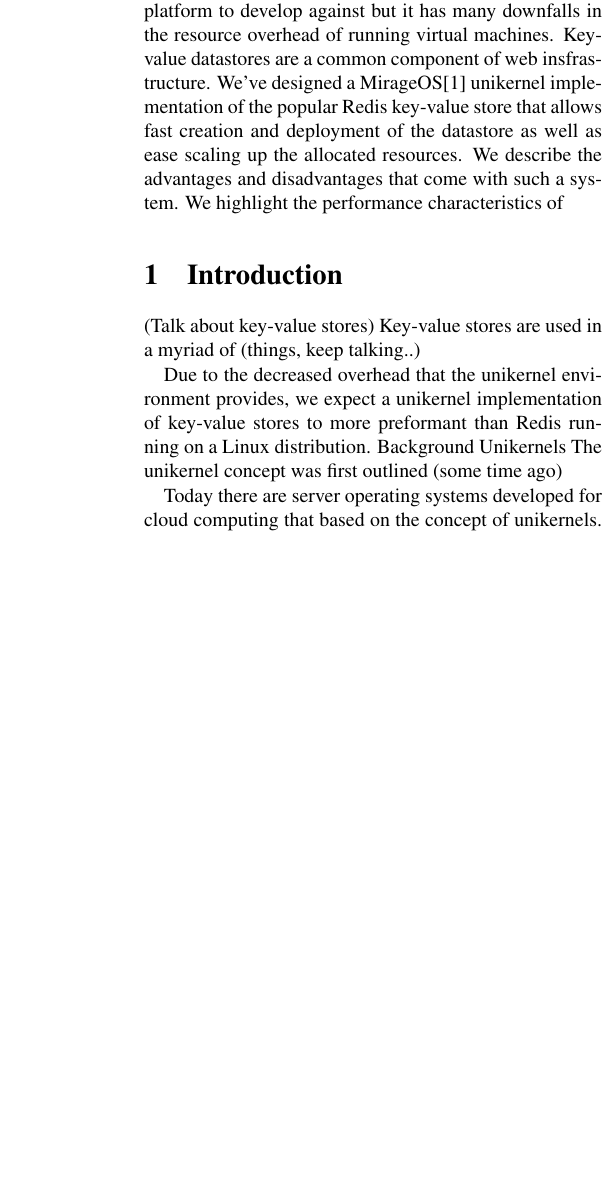
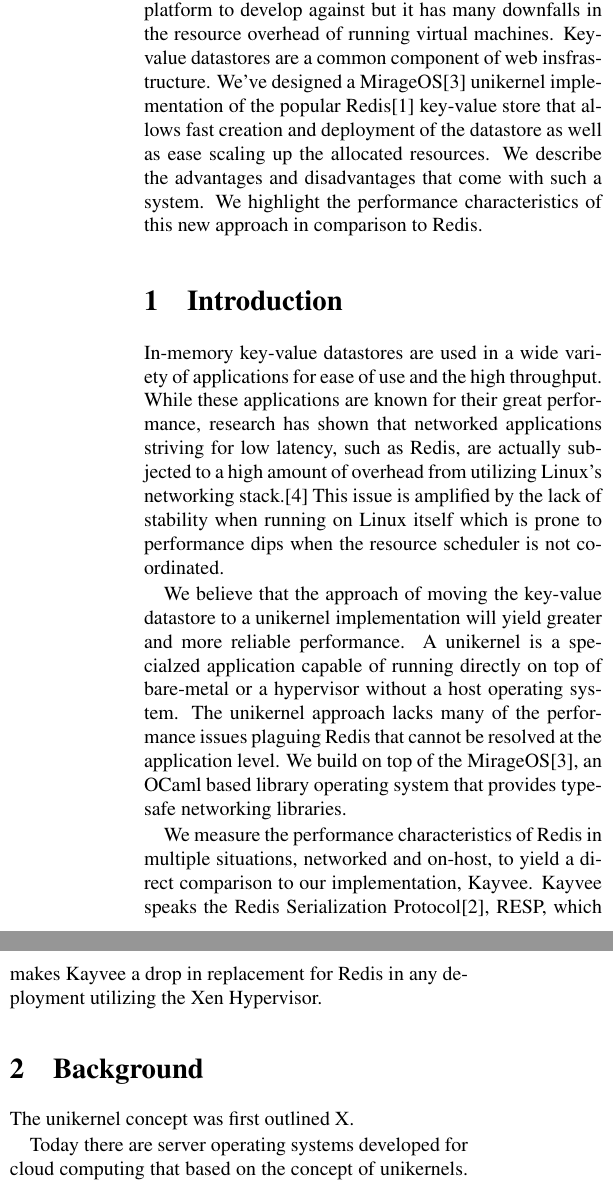
Before and after one commit to natebrennand/kv, a LaTeX paper (report.tex): part of one column of the page before the commit and two parts of the columns of page 1 of 2 after it, the two joined at a grey line, cut so that both start at the same text, the shorter picture padded with empty space. Compiled offline with pdfLaTeX.

Commit message:
abstract done

```diff
--- a/report.tex
+++ b/report.tex
@@ -17,24 +17,26 @@
   Traditional web infrastructure models consist of a cluster of heavyweight full stack virtual machines usually running a variant of Linux.
   This provides a simple consistent platform to develop against but it has many downfalls in the resource overhead of running virtual machines.
   Key-value datastores are a common component of web insfrastructure.
-  We've designed a MirageOS\cite{mirage} unikernel implementation of the popular Redis key-value store that allows fast creation and deployment of the datastore as well as ease scaling up the allocated resources.
+  We've designed a MirageOS\cite{mirage} unikernel implementation of the popular Redis\cite{redis} key-value store that allows fast creation and deployment of the datastore as well as ease scaling up the allocated resources.
   We describe the advantages and disadvantages that come with such a system.
-  We highlight the performance characteristics of
+  We highlight the performance characteristics of this new approach in comparison to Redis.
 \end{abstract}
 
 \section{Introduction}
+  In-memory key-value datastores are used in a wide variety of applications for ease of use and the high throughput.
+  While these applications are known for their great performance, research has shown that networked applications striving for low latency, such as Redis, are actually subjected to a high amount of overhead from utilizing Linux's networking stack.\cite{arrakis}
+  This issue is amplified by the lack of stability when running on Linux itself which is prone to performance dips when the resource scheduler is not coordinated.
 
+  We believe that the approach of moving the key-value datastore to a unikernel implementation will yield greater and more reliable performance.
+  A unikernel is a specialzed application capable of running directly on top of bare-metal or a hypervisor without a host operating system.
+  The unikernel approach lacks many of the performance issues plaguing Redis that cannot be resolved at the application level.
+  We build on top of the MirageOS\cite{mirage}, an OCaml based library operating system that provides type-safe networking libraries.
 
+  We measure the performance characteristics of Redis in multiple situations, networked and on-host, to yield a direct comparison to our implementation, Kayvee.
+  Kayvee speaks the Redis Serialization Protocol\cite{redis-protocol}, RESP, which makes Kayvee a drop in replacement for Redis in any deployment utilizing the Xen Hypervisor.
 
-
-
-
-(Talk about key-value stores) Key-value stores are used in a myriad of (things, keep talking..)
-
-Due to the decreased overhead that the unikernel environment provides, we expect a unikernel implementation of key-value stores to more preformant than Redis running on a Linux distribution.
-Background
-Unikernels
-The unikernel concept was first outlined (some time ago)
+\section{Background}
+  The unikernel concept was first outlined X.
 
 Today there are server operating systems developed for cloud computing that based on the concept of unikernels. MirageOS is a library operating system written in Ocaml that is commonly used for constructing unikernels.
 
```
Also changed, not shown: bibliography.bib (+34 -1 lines), README.md (added), 1 other file.
